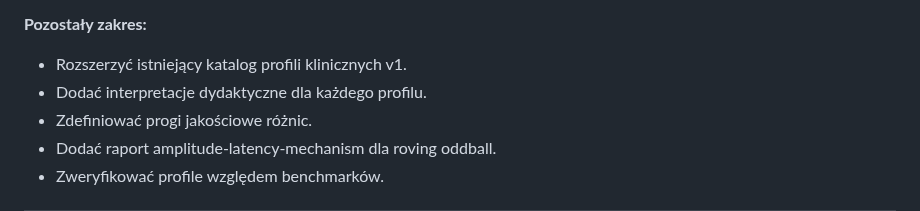
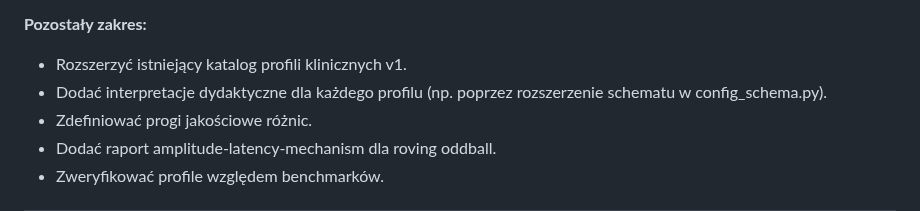
Before and after one commit to MatPomGit/neuro_sim, a Markdown page: BACKLOG.md, the part around the change. Drawn GitHub-style.

Commit message:
Update BACKLOG.md
Co-authored-by: gemini-code-assist[bot] <176961590+gemini-code-assist[bot]@users.noreply.github.com>

```diff
--- a/BACKLOG.md
+++ b/BACKLOG.md
@@ -252,7 +252,7 @@ Poniższa lista zbiera komplet najbliższych prac planowanych na bazie aktualneg
 
 **Pozostały zakres:**
 - Rozszerzyć istniejący katalog profili klinicznych v1.
-- Dodać interpretacje dydaktyczne dla każdego profilu.
+- Dodać interpretacje dydaktyczne dla każdego profilu (np. poprzez rozszerzenie schematu w config_schema.py).
 - Zdefiniować progi jakościowe różnic.
 - Dodać raport amplitude-latency-mechanism dla roving oddball.
 - Zweryfikować profile względem benchmarków.
```
